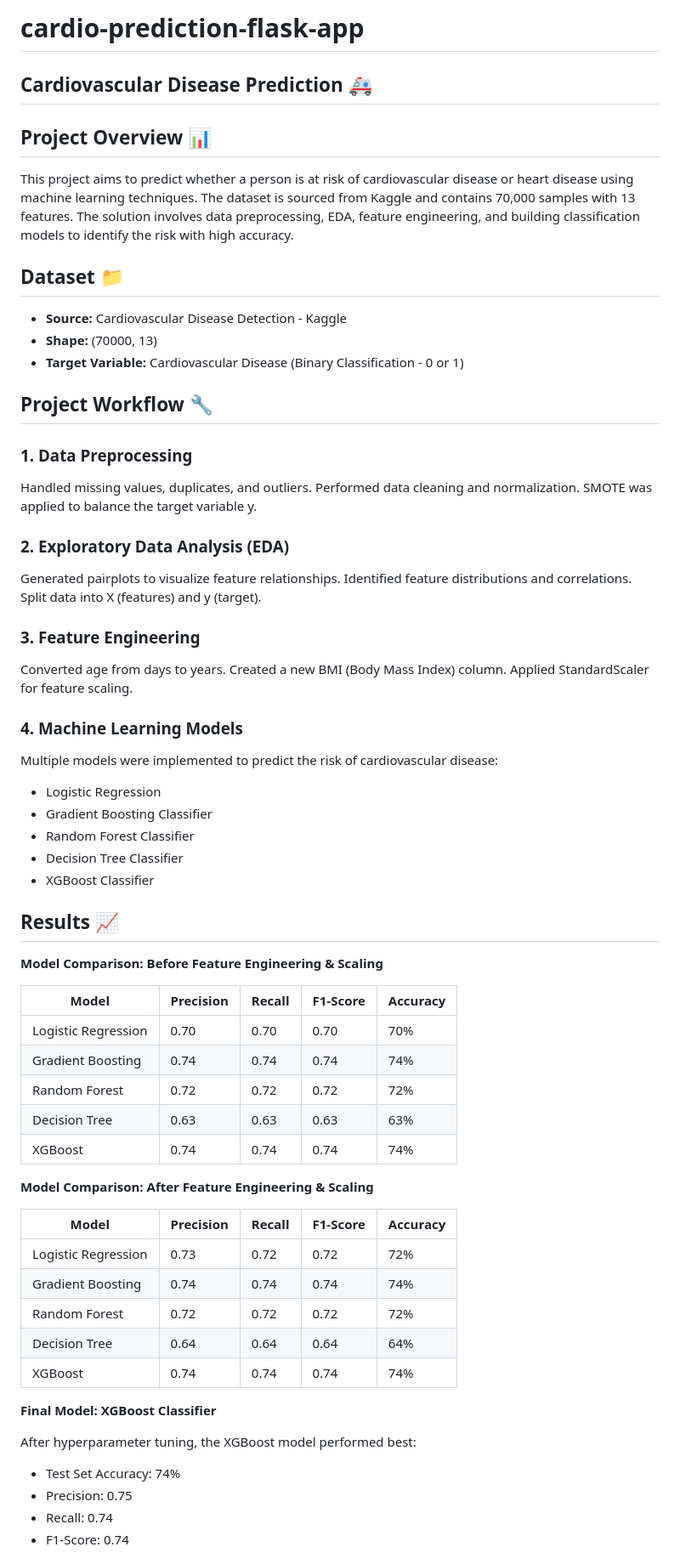
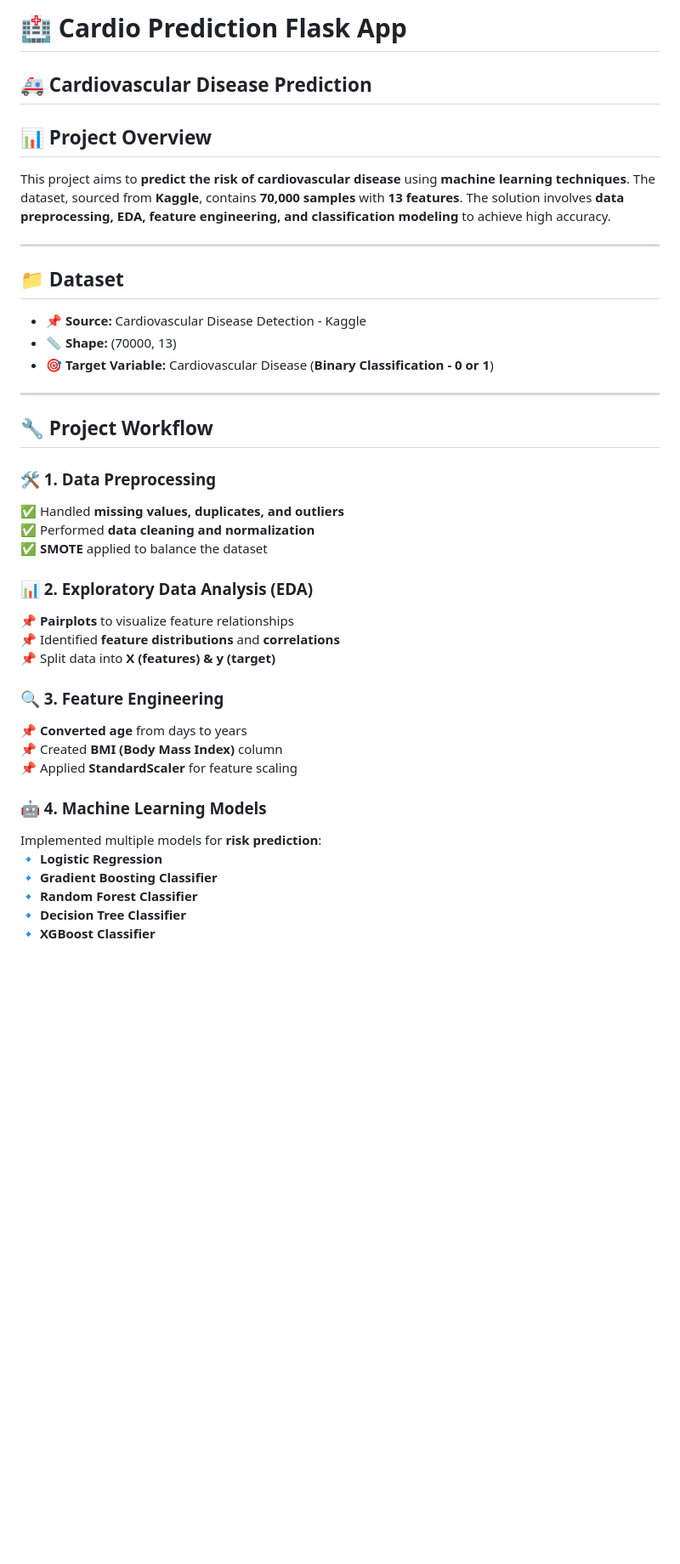
Before and after one commit to bipinwaghmare/cardio-disease-prediction-flask-app, a Markdown page: README.md, the part around the change printed below. Shown: that part at 85% size. Rendered like a GitHub page; blank space fills up the shorter version.

```diff
--- a/README.md
+++ b/README.md
@@ -1,62 +1,41 @@
-# cardio-prediction-flask-app
+# 🏥 **Cardio Prediction Flask App**
 
-## Cardiovascular Disease Prediction 🚑
+## 🚑 **Cardiovascular Disease Prediction**
 
-## Project Overview 📊
-This project aims to predict whether a person is at risk of cardiovascular disease or heart disease using machine learning techniques. The dataset is sourced from Kaggle and contains 70,000 samples with 13 features. The solution involves data preprocessing, EDA, feature engineering, and building classification models to identify the risk with high accuracy.
+## 📊 **Project Overview**
+This project aims to **predict the risk of cardiovascular disease** using **machine learning techniques**. The dataset, sourced from **Kaggle**, contains **70,000 samples** with **13 features**. The solution involves **data preprocessing, EDA, feature engineering, and classification modeling** to achieve high accuracy.
 
-## Dataset 📁
-- **Source:** Cardiovascular Disease Detection - Kaggle
-- **Shape:** (70000, 13)
-- **Target Variable:** Cardiovascular Disease (Binary Classification - 0 or 1)
+---
 
-## Project Workflow 🔧
-### 1. Data Preprocessing
-Handled missing values, duplicates, and outliers.
-Performed data cleaning and normalization.
-SMOTE was applied to balance the target variable y.
-### 2. Exploratory Data Analysis (EDA)
-Generated pairplots to visualize feature relationships.
-Identified feature distributions and correlations.
-Split data into X (features) and y (target).
-### 3. Feature Engineering
-Converted age from days to years.
-Created a new BMI (Body Mass Index) column.
-Applied StandardScaler for feature scaling.
-### 4. Machine Learning Models
-Multiple models were implemented to predict the risk of cardiovascular disease:
-- Logistic Regression
-- Gradient Boosting Classifier
-- Random Forest Classifier
-- Decision Tree Classifier
-- XGBoost Classifier
+## 📁 **Dataset**
+- **📌 Source:** Cardiovascular Disease Detection - Kaggle
+- **📏 Shape:** (70000, 13)
+- **🎯 Target Variable:** Cardiovascular Disease (**Binary Classification - 0 or 1**)
 
-## Results 📈
-**Model Comparison: Before Feature Engineering & Scaling**
+---
 
-| Model              | Precision | Recall | F1-Score | Accuracy |
-|--------------------|-----------|--------|----------|----------|
-| Logistic Regression| 0.70      | 0.70   | 0.70     | 70%      |
-| Gradient Boosting  | 0.74      | 0.74   | 0.74     | 74%      |
-| Random Forest      | 0.72      | 0.72   | 0.72     | 72%      |
-| Decision Tree      | 0.63      | 0.63   | 0.63     | 63%      |
-| XGBoost            | 0.74      | 0.74   | 0.74     | 74%      |
+## 🔧 **Project Workflow**
 
-**Model Comparison: After Feature Engineering & Scaling**
+### 🛠️ 1. Data Preprocessing
+✅ Handled **missing values, duplicates, and outliers**
+✅ Performed **data cleaning and normalization**
+✅ **SMOTE** applied to balance the dataset
 
-| Model              | Precision | Recall | F1-Score | Accuracy |
-|--------------------|-----------|--------|----------|----------|
-| Logistic Regression| 0.73      | 0.72   | 0.72     | 72%      |
-| Gradient Boosting  | 0.74      | 0.74   | 0.74     | 74%      |
-| Random Forest      | 0.72      | 0.72   | 0.72     | 72%      |
-| Decision Tree      | 0.64      | 0.64   | 0.64     | 64%      |
-| XGBoost            | 0.74      | 0.74   | 0.74     | 74%      |
+### 📊 2. Exploratory Data Analysis (EDA)
+📌 **Pairplots** to visualize feature relationships
+📌 Identified **feature distributions** and **correlations**
+📌 Split data into **X (features) & y (target)**
 
-**Final Model: XGBoost Classifier**
+### 🔍 3. Feature Engineering
+📌 **Converted age** from days to years
+📌 Created **BMI (Body Mass Index)** column
+📌 Applied **StandardScaler** for feature scaling
 
-After hyperparameter tuning, the XGBoost model performed best:
-- Test Set Accuracy: 74%
-- Precision: 0.75
-- Recall: 0.74
-- F1-Score: 0.74
+### 🤖 4. Machine Learning Models
+Implemented multiple models for **risk prediction**:
+🔹 **Logistic Regression**
+🔹 **Gradient Boosting Classifier**
+🔹 **Random Forest Classifier**
+🔹 **Decision Tree Classifier**
+🔹 **XGBoost Classifier**
 
```
Also changed, not shown: other parts of README.md (+73 -19 lines).
